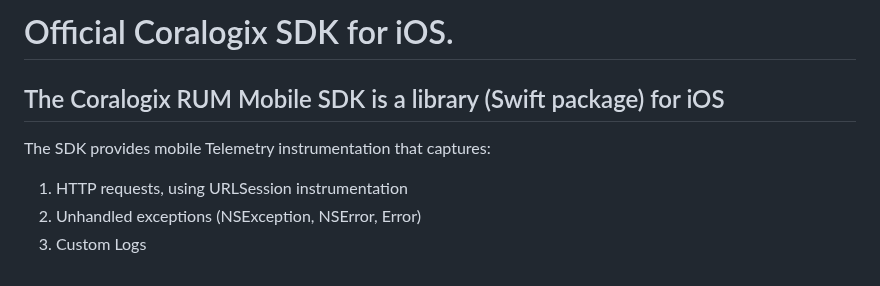
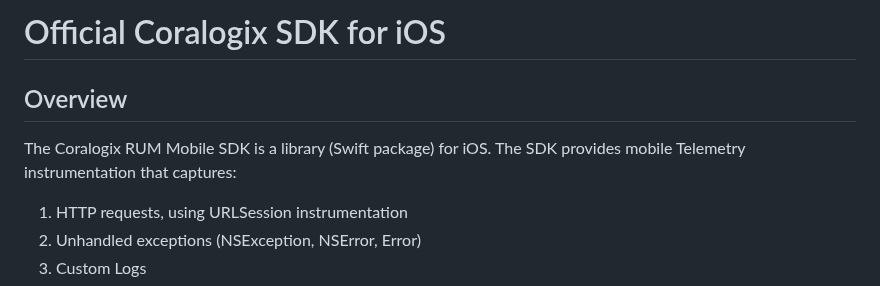
Before and after one commit to coralogix/cx-ios-sdk, a Markdown page: README.md, the part around one of its changes. GitHub-like rendering.

```diff
--- a/README.md
+++ b/README.md
@@ -1,8 +1,8 @@
-# Official Coralogix SDK for iOS.
+# Official Coralogix SDK for iOS
 
-## The Coralogix RUM Mobile SDK is a library (Swift package) for iOS
+## Overview
 
-The SDK provides mobile Telemetry instrumentation that captures:
+The Coralogix RUM Mobile SDK is a library (Swift package) for iOS. The SDK provides mobile Telemetry instrumentation that captures:
 
 1. HTTP requests, using URLSession instrumentation
 2. Unhandled exceptions (NSException, NSError, Error)
```
Also changed, not shown: other parts of README.md (+6 -3 lines), 1 other file.
